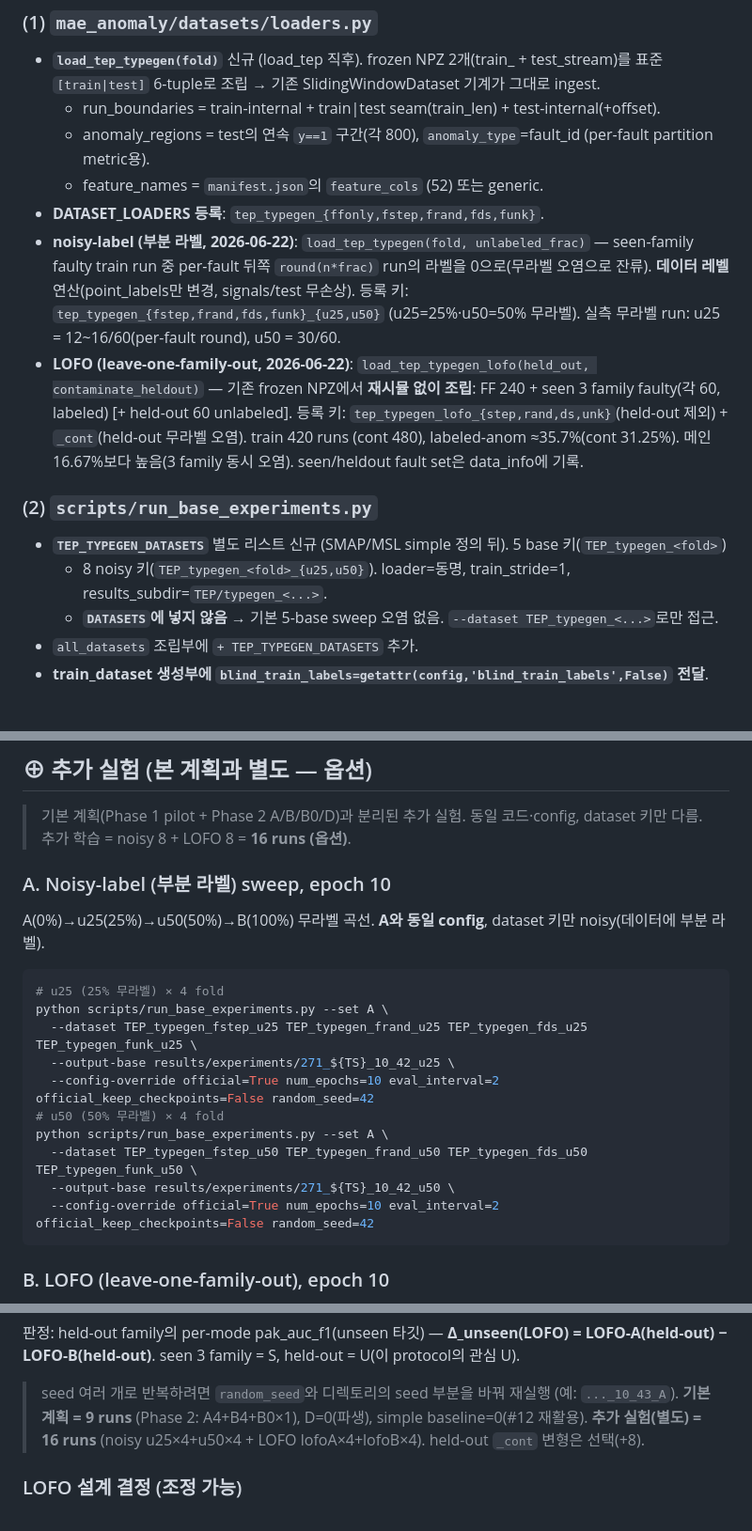
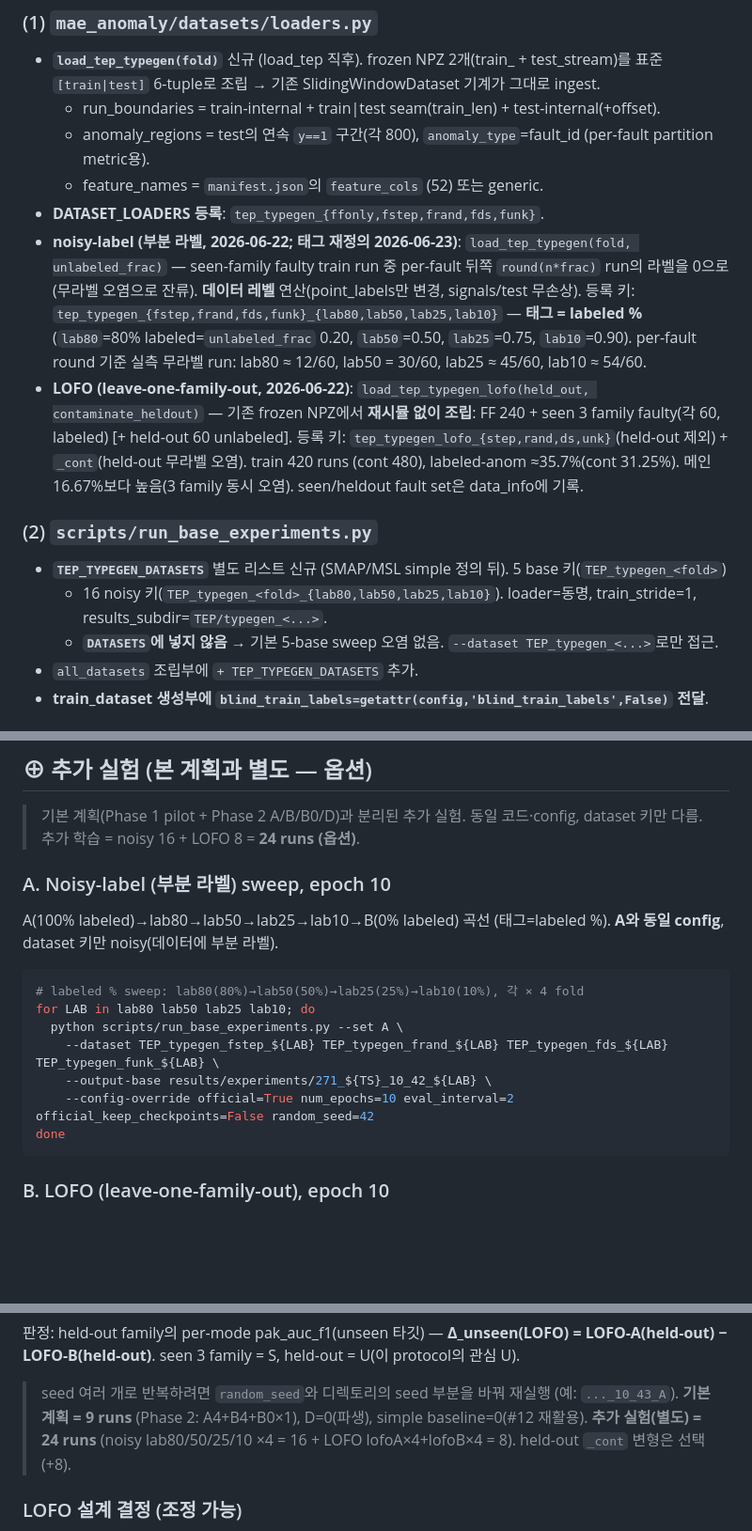
Before and after one commit to yunkio/anomaly_mae, a Markdown page: docs/TEP_MAE.md, 3 parts joined by grey strips. Shown at 94% size. Rendered like a GitHub page; blank space fills up the shorter version.

Commit message:
Docs: TEP_MAE.md noisy-label 태그 u25/u50 → lab80/50/25/10 (labeled %) 동기화
loaders.py / run_base_experiments.py의 태그 재정의(태그=labeled %, 4-point sweep)에 맞춰
TEP_MAE.md의 stale 명령·키·집계 갱신: 등록 키 lab80/50/25/10, A→lab80→lab50→lab25→lab10→B
곡선, noisy 8→16 runs(추가실험 16→24), 명령은 4-tag 루프로.

Co-Authored-By: Claude Opus 4.8 (1M context) <noreply@anthropic.com>

````diff
--- a/docs/TEP_MAE.md
+++ b/docs/TEP_MAE.md
@@ -92,10 +92,11 @@ train_ratio는 fold별로 자동 산출 (ffonly 0.3529, 오염 fold 0.4054 — t
   - anomaly_regions = test의 연속 `y==1` 구간(각 800), `anomaly_type`=fault_id (per-fault partition metric용).
   - feature_names = `manifest.json`의 `feature_cols` (52) 또는 generic.
 - **DATASET_LOADERS 등록**: `tep_typegen_{ffonly,fstep,frand,fds,funk}`.
-- **noisy-label (부분 라벨, 2026-06-22)**: `load_tep_typegen(fold, unlabeled_frac)` — seen-family faulty
-  train run 중 per-fault 뒤쪽 `round(n*frac)` run의 라벨을 0으로(무라벨 오염으로 잔류). **데이터 레벨**
-  연산(point_labels만 변경, signals/test 무손상). 등록 키: `tep_typegen_{fstep,frand,fds,funk}_{u25,u50}`
-  (u25=25%·u50=50% 무라벨). 실측 무라벨 run: u25 = 12~16/60(per-fault round), u50 = 30/60.
+- **noisy-label (부분 라벨, 2026-06-22; 태그 재정의 2026-06-23)**: `load_tep_typegen(fold, unlabeled_frac)` —
+  seen-family faulty train run 중 per-fault 뒤쪽 `round(n*frac)` run의 라벨을 0으로(무라벨 오염으로 잔류). **데이터 레벨**
+  연산(point_labels만 변경, signals/test 무손상). 등록 키: `tep_typegen_{fstep,frand,fds,funk}_{lab80,lab50,lab25,lab10}`
+  — **태그 = labeled %** (`lab80`=80% labeled=`unlabeled_frac` 0.20, `lab50`=0.50, `lab25`=0.75, `lab10`=0.90).
+  per-fault round 기준 실측 무라벨 run: lab80 ≈ 12/60, lab50 = 30/60, lab25 ≈ 45/60, lab10 ≈ 54/60.
 - **LOFO (leave-one-family-out, 2026-06-22)**: `load_tep_typegen_lofo(held_out, contaminate_heldout)` —
   기존 frozen NPZ에서 **재시뮬 없이 조립**: FF 240 + seen 3 family faulty(각 60, labeled) [+ held-out 60 unlabeled].
   등록 키: `tep_typegen_lofo_{step,rand,ds,unk}`(held-out 제외) + `_cont`(held-out 무라벨 오염). train 420 runs
@@ -103,7 +104,7 @@ train_ratio는 fold별로 자동 산출 (ffonly 0.3529, 오염 fold 0.4054 — t
 
 ### (2) `scripts/run_base_experiments.py`
 - **`TEP_TYPEGEN_DATASETS`** 별도 리스트 신규 (SMAP/MSL simple 정의 뒤). 5 base 키(`TEP_typegen_<fold>`)
-  + 8 noisy 키(`TEP_typegen_<fold>_{u25,u50}`). loader=동명, train_stride=1, results_subdir=`TEP/typegen_<...>`.
+  + 16 noisy 키(`TEP_typegen_<fold>_{lab80,lab50,lab25,lab10}`). loader=동명, train_stride=1, results_subdir=`TEP/typegen_<...>`.
   - **`DATASETS`에 넣지 않음** → 기본 5-base sweep 오염 없음. `--dataset TEP_typegen_<...>`로만 접근.
 - `all_datasets` 조립부에 `+ TEP_TYPEGEN_DATASETS` 추가.
 - **train_dataset 생성부에 `blind_train_labels=getattr(config,'blind_train_labels',False)` 전달**.
@@ -195,21 +196,18 @@ A의 각 fold `epoch_metrics.json`에서 best epoch의 **`teacher_pak_auc_f1`**
 ## ⊕ 추가 실험 (본 계획과 **별도** — 옵션)
 
 > 기본 계획(Phase 1 pilot + Phase 2 A/B/B0/D)과 분리된 추가 실험. 동일 코드·config, dataset 키만 다름.
-> 추가 학습 = noisy 8 + LOFO 8 = **16 runs (옵션)**.
+> 추가 학습 = noisy 16 + LOFO 8 = **24 runs (옵션)**.
 
 ### A. Noisy-label (부분 라벨) sweep, epoch 10
-A(0%)→u25(25%)→u50(50%)→B(100%) 무라벨 곡선. **A와 동일 config**, dataset 키만 noisy(데이터에 부분 라벨).
+A(100% labeled)→lab80→lab50→lab25→lab10→B(0% labeled) 곡선 (태그=labeled %). **A와 동일 config**, dataset 키만 noisy(데이터에 부분 라벨).
 ```bash
-# u25 (25% 무라벨) × 4 fold
-python scripts/run_base_experiments.py --set A \
-  --dataset TEP_typegen_fstep_u25 TEP_typegen_frand_u25 TEP_typegen_fds_u25 TEP_typegen_funk_u25 \
-  --output-base results/experiments/271_${TS}_10_42_u25 \
-  --config-override official=True num_epochs=10 eval_interval=2 official_keep_checkpoints=False random_seed=42
-# u50 (50% 무라벨) × 4 fold
-python scripts/run_base_experiments.py --set A \
-  --dataset TEP_typegen_fstep_u50 TEP_typegen_frand_u50 TEP_typegen_fds_u50 TEP_typegen_funk_u50 \
-  --output-base results/experiments/271_${TS}_10_42_u50 \
-  --config-override official=True num_epochs=10 eval_interval=2 official_keep_checkpoints=False random_seed=42
+# labeled % sweep: lab80(80%)→lab50(50%)→lab25(25%)→lab10(10%), 각 × 4 fold
+for LAB in lab80 lab50 lab25 lab10; do
+  python scripts/run_base_experiments.py --set A \
+    --dataset TEP_typegen_fstep_${LAB} TEP_typegen_frand_${LAB} TEP_typegen_fds_${LAB} TEP_typegen_funk_${LAB} \
+    --output-base results/experiments/271_${TS}_10_42_${LAB} \
+    --config-override official=True num_epochs=10 eval_interval=2 official_keep_checkpoints=False random_seed=42
+done
 ```
 
 ### B. LOFO (leave-one-family-out), epoch 10
@@ -234,7 +232,7 @@ seen 3 family = S, held-out = U(이 protocol의 관심 U).
 
 > seed 여러 개로 반복하려면 `random_seed`와 디렉토리의 seed 부분을 바꿔 재실행 (예: `..._10_43_A`).
 > **기본 계획 = 9 runs** (Phase 2: A4+B4+B0×1), D=0(파생), simple baseline=0(#12 재활용).
-> **추가 실험(별도) = 16 runs** (noisy u25×4+u50×4 + LOFO lofoA×4+lofoB×4). held-out `_cont` 변형은 선택(+8).
+> **추가 실험(별도) = 24 runs** (noisy lab80/50/25/10 ×4 = 16 + LOFO lofoA×4+lofoB×4 = 8). held-out `_cont` 변형은 선택(+8).
 
 ### LOFO 설계 결정 (조정 가능)
 - **오염 budget**: seen 3 family를 각각 **full 60 runs**(180 total, labeled-anom 35.7%)로 둠 — 각 family가 메인과
````
Also changed, not shown: other parts of docs/TEP_MAE.md (+2 -2 lines).
